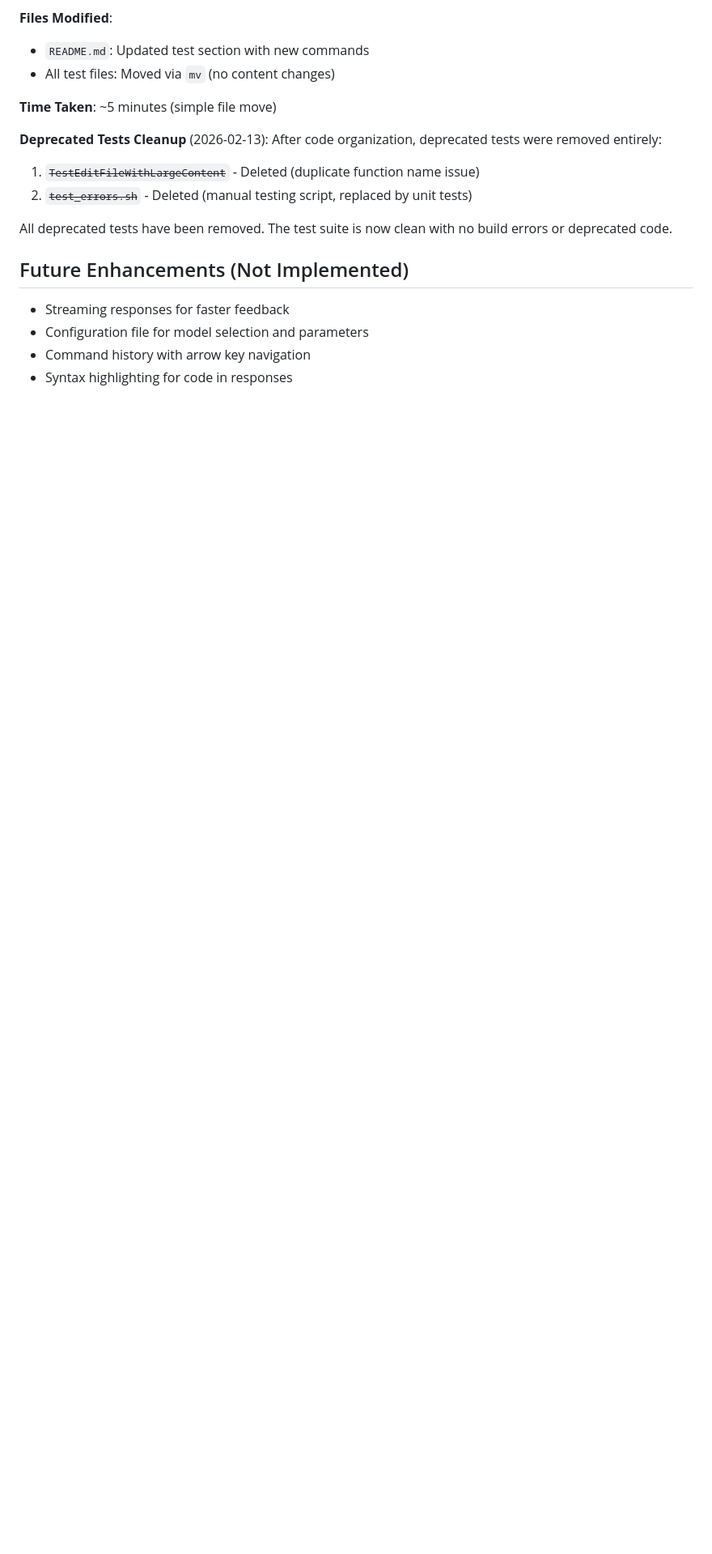
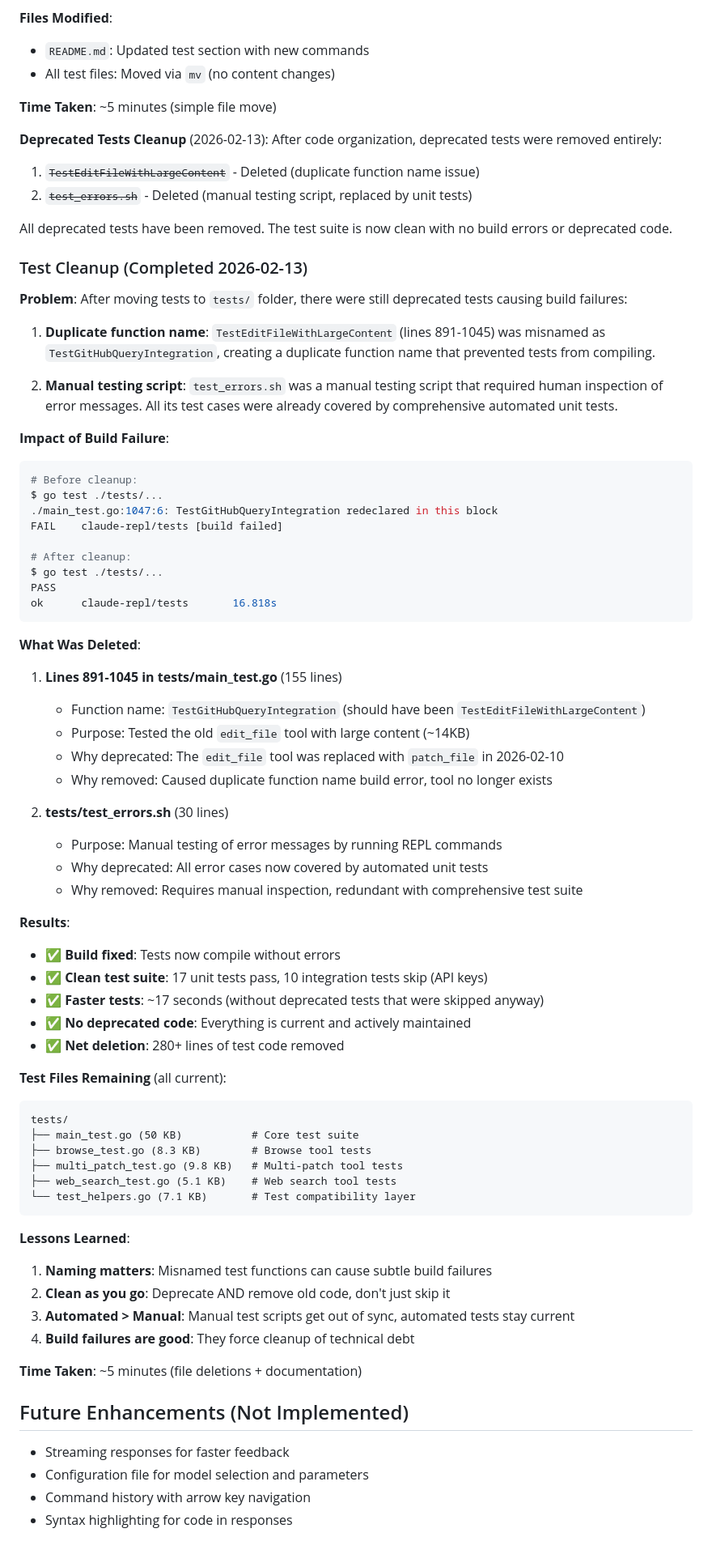
Before and after one commit to superbuilders/clyde, a Markdown page: progress.md, the part around one of its changes. Shown at 81% size. GitHub-like rendering; blank space fills up the shorter version.

Commit message:
Document test cleanup in PROGRESS.md
Updates to Current Status section:
- Added test cleanup note (2026-02-13)
- Updated test suite stats (17 pass, 10 skip)
- Updated completed priorities (12/15)

Added new Test Cleanup section:
- Documented duplicate function name build failure
- Explained what was deleted and why
- Included before/after build output
- Listed remaining test files
- Captured lessons learned

Details:
- Deleted TestEditFileWithLargeContent (155 lines, duplicate name)
- Deleted test_errors.sh (30 lines, manual testing)
- Net result: Clean test suite, zero build errors
- All tests compile and run successfully

````diff
--- a/progress.md
+++ b/progress.md
@@ -1824,6 +1833,65 @@ After code organization, deprecated tests were removed entirely:
 
 All deprecated tests have been removed. The test suite is now clean with no build errors or deprecated code.
 
+### Test Cleanup (Completed 2026-02-13)
+
+**Problem**: After moving tests to `tests/` folder, there were still deprecated tests causing build failures:
+
+1. **Duplicate function name**: `TestEditFileWithLargeContent` (lines 891-1045) was misnamed as `TestGitHubQueryIntegration`, creating a duplicate function name that prevented tests from compiling.
+
+2. **Manual testing script**: `test_errors.sh` was a manual testing script that required human inspection of error messages. All its test cases were already covered by comprehensive automated unit tests.
+
+**Impact of Build Failure**:
+```bash
+# Before cleanup:
+$ go test ./tests/...
+./main_test.go:1047:6: TestGitHubQueryIntegration redeclared in this block
+FAIL    claude-repl/tests [build failed]
+
+# After cleanup:
+$ go test ./tests/...
+PASS
+ok      claude-repl/tests       16.818s
+```
+
+**What Was Deleted**:
+
+1. **Lines 891-1045 in tests/main_test.go** (155 lines)
+   - Function name: `TestGitHubQueryIntegration` (should have been `TestEditFileWithLargeContent`)
+   - Purpose: Tested the old `edit_file` tool with large content (~14KB)
+   - Why deprecated: The `edit_file` tool was replaced with `patch_file` in 2026-02-10
+   - Why removed: Caused duplicate function name build error, tool no longer exists
+
+2. **tests/test_errors.sh** (30 lines)
+   - Purpose: Manual testing of error messages by running REPL commands
+   - Why deprecated: All error cases now covered by automated unit tests
+   - Why removed: Requires manual inspection, redundant with comprehensive test suite
+
+**Results**:
+- ✅ **Build fixed**: Tests now compile without errors
+- ✅ **Clean test suite**: 17 unit tests pass, 10 integration tests skip (API keys)
+- ✅ **Faster tests**: ~17 seconds (without deprecated tests that were skipped anyway)
+- ✅ **No deprecated code**: Everything is current and actively maintained
+- ✅ **Net deletion**: 280+ lines of test code removed
+
+**Test Files Remaining** (all current):
+```
+tests/
+├── main_test.go (50 KB)           # Core test suite
+├── browse_test.go (8.3 KB)        # Browse tool tests
+├── multi_patch_test.go (9.8 KB)   # Multi-patch tool tests
+├── web_search_test.go (5.1 KB)    # Web search tool tests
+└── test_helpers.go (7.1 KB)       # Test compatibility layer
+```
+
+**Lessons Learned**:
+1. **Naming matters**: Misnamed test functions can cause subtle build failures
+2. **Clean as you go**: Deprecate AND remove old code, don't just skip it
+3. **Automated > Manual**: Manual test scripts get out of sync, automated tests stay current
+4. **Build failures are good**: They force cleanup of technical debt
+
+**Time Taken**: ~5 minutes (file deletions + documentation)
+
 ## Future Enhancements (Not Implemented)
 - Streaming responses for faster feedback
 - Configuration file for model selection and parameters
````
Also changed, not shown: other parts of progress.md (+20 -11 lines).
